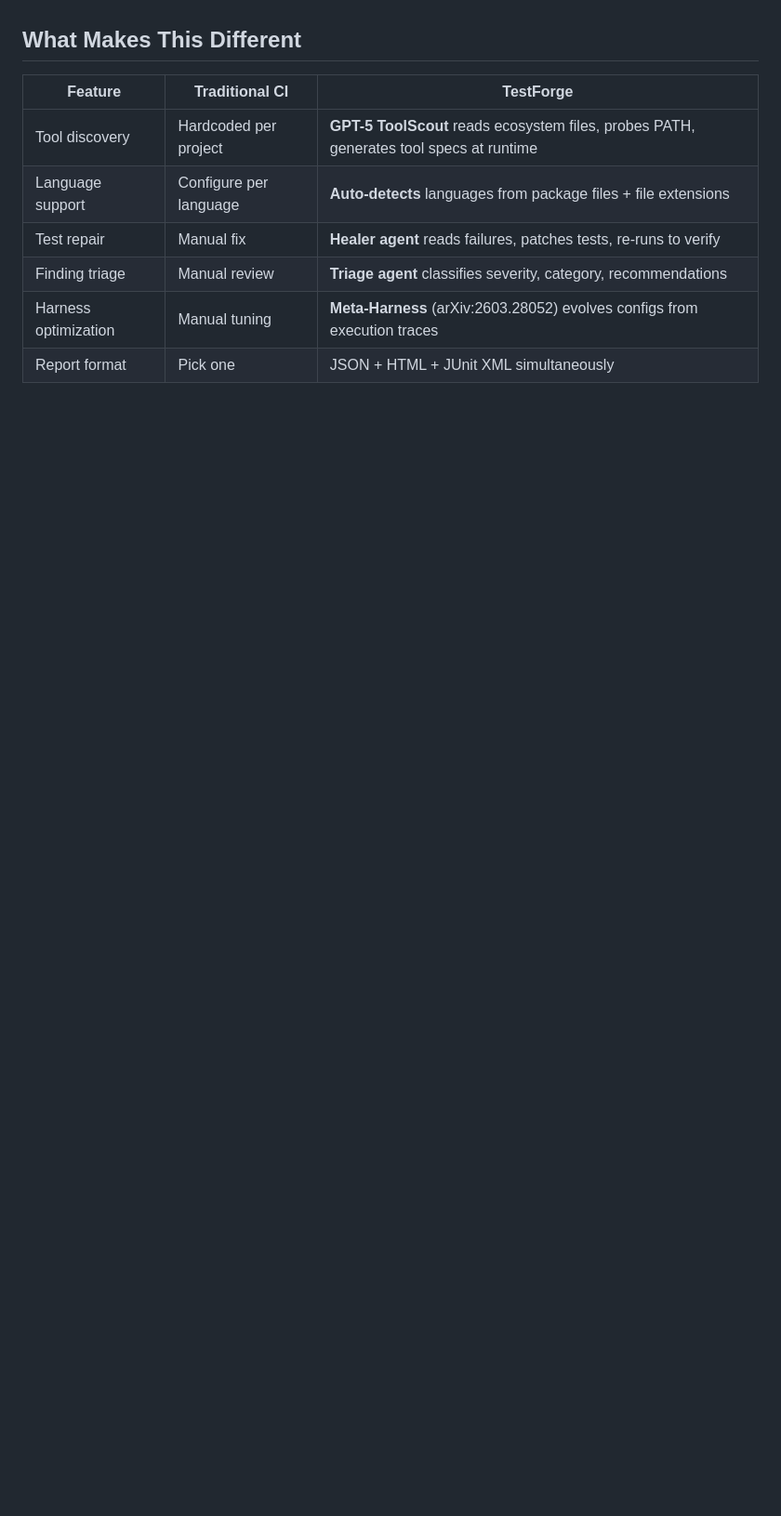
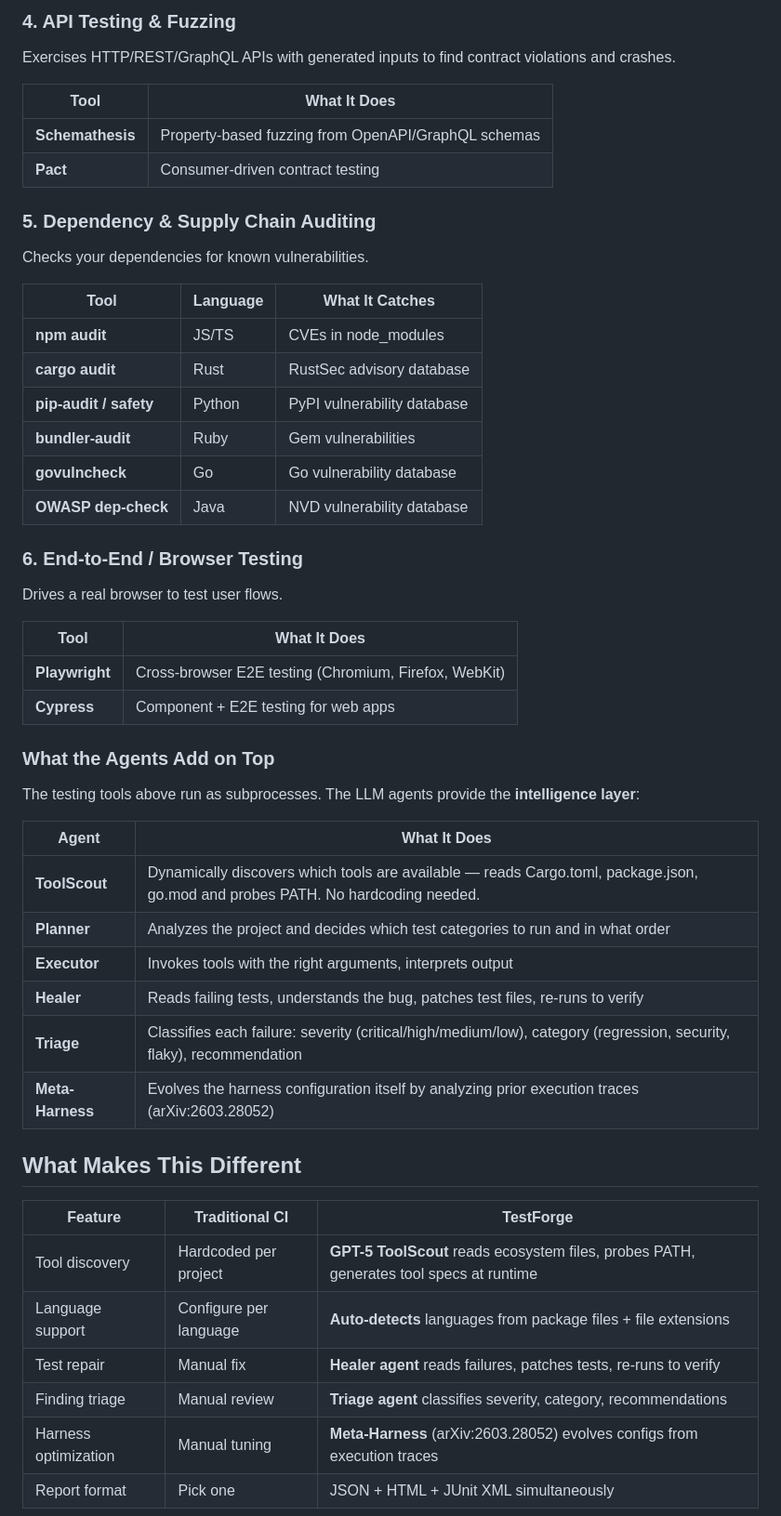
Before and after one commit to allthingssecurity/agentictesting, a Markdown page: README.md, the part around one of its changes. Shown at 93% size. GitHub-like rendering; blank space fills up the shorter version.

Commit message:
docs: add comprehensive testing categories to README — unit, SAST, DAST, API fuzz, dependency audit, E2E

```diff
--- a/README.md
+++ b/README.md
@@ -4,3 +44,43 @@ A self-evolving, language-aware testing harness powered by LangGraph and GPT-5.
+### 4. API Testing & Fuzzing
+Exercises HTTP/REST/GraphQL APIs with generated inputs to find contract violations and crashes.
+
+| Tool | What It Does |
+|------|-------------|
+| **Schemathesis** | Property-based fuzzing from OpenAPI/GraphQL schemas |
+| **Pact** | Consumer-driven contract testing |
+
+### 5. Dependency & Supply Chain Auditing
+Checks your dependencies for known vulnerabilities.
+
+| Tool | Language | What It Catches |
+|------|----------|-----------------|
+| **npm audit** | JS/TS | CVEs in node_modules |
+| **cargo audit** | Rust | RustSec advisory database |
+| **pip-audit / safety** | Python | PyPI vulnerability database |
+| **bundler-audit** | Ruby | Gem vulnerabilities |
+| **govulncheck** | Go | Go vulnerability database |
+| **OWASP dep-check** | Java | NVD vulnerability database |
+
+### 6. End-to-End / Browser Testing
+Drives a real browser to test user flows.
+
+| Tool | What It Does |
+|------|-------------|
+| **Playwright** | Cross-browser E2E testing (Chromium, Firefox, WebKit) |
+| **Cypress** | Component + E2E testing for web apps |
+
+### What the Agents Add on Top
+
+The testing tools above run as subprocesses. The LLM agents provide the **intelligence layer**:
+
+| Agent | What It Does |
+|-------|-------------|
+| **ToolScout** | Dynamically discovers which tools are available — reads Cargo.toml, package.json, go.mod and probes PATH. No hardcoding needed. |
+| **Planner** | Analyzes the project and decides which test categories to run and in what order |
+| **Executor** | Invokes tools with the right arguments, interprets output |
+| **Healer** | Reads failing tests, understands the bug, patches test files, re-runs to verify |
+| **Triage** | Classifies each failure: severity (critical/high/medium/low), category (regression, security, flaky), recommendation |
+| **Meta-Harness** | Evolves the harness configuration itself by analyzing prior execution traces (arXiv:2603.28052) |
 
 ## What Makes This Different
 
```
Also changed, not shown: other parts of README.md (+40 -0 lines).
